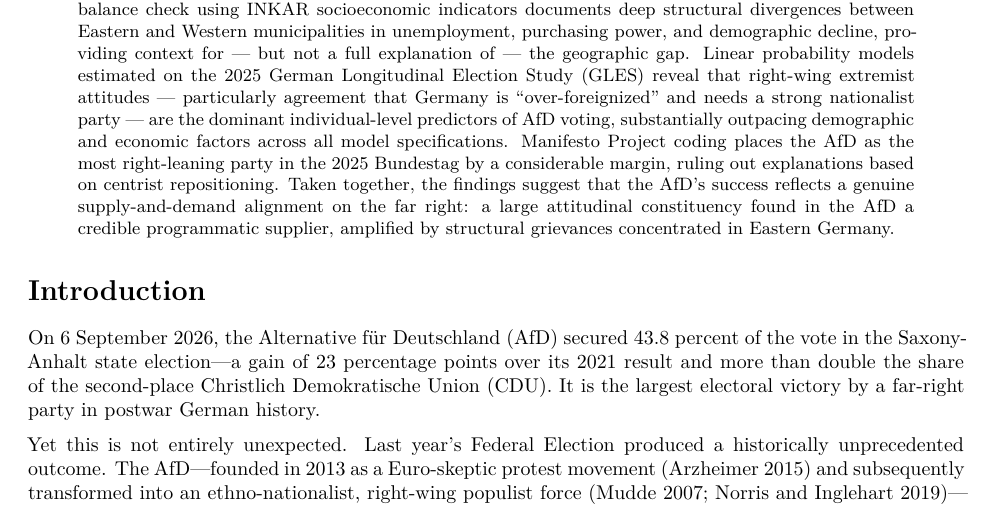
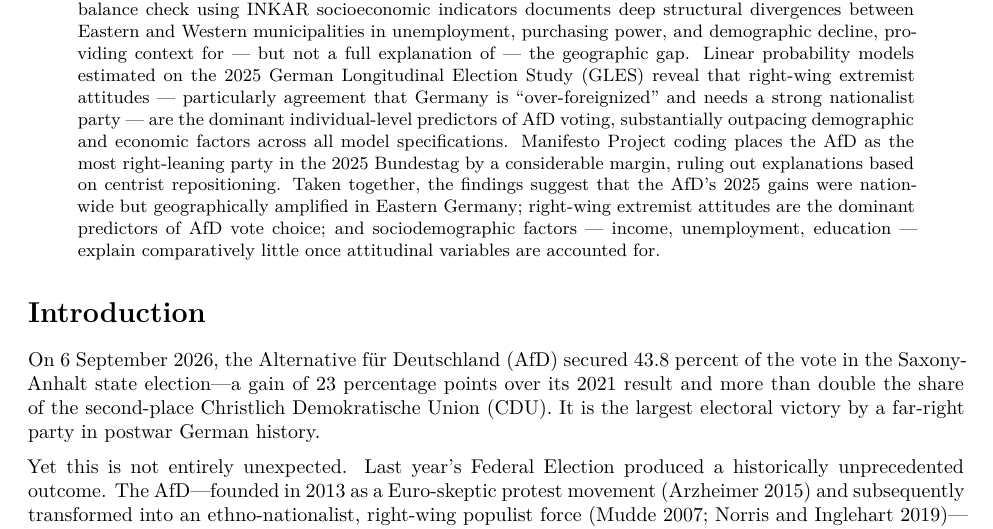
Before and after one commit to kevinguelfi/germany_research_note, a Quarto document (paper2.qmd): part of page 1 of 7, cut so that both start at the same text. Rendered offline with R 4.5, knitr and Pandoc in place of Quarto, then LaTeX, with nearby package versions; some code elsewhere in the file could not run offline; column names are cleaned by a stand-in for the janitor package.

Commit message:
Update paper2: fix rendering error

```diff
--- a/paper2.qmd
+++ b/paper2.qmd
@@ -4,7 +4,7 @@ author:
   - name: "Kevin Guelfi^[University of Chicago: kguelfi@uchicago.edu]"
 date: "September 2026"
 abstract: |
-  The Alternative für Deutschland (AfD) secured 20.8 percent of the second vote (Zweitstimme) in the 2025 German Federal Election — the strongest result for a right-wing populist party in postwar German federal electoral history. This research note examines what drove that result across four complementary dimensions. Using municipality-level electoral data from GERDA, I show that the 2025 surge was simultaneously a nationwide shift and a deepening of pre-existing regional concentration: Eastern municipalities gained a median of 18 percentage points since 2021, against 11 in the West. A covariate balance check using INKAR socioeconomic indicators documents deep structural divergences between Eastern and Western municipalities in unemployment, purchasing power, and demographic decline, providing context for — but not a full explanation of — the geographic gap. Linear probability models estimated on the 2025 German Longitudinal Election Study (GLES) reveal that right-wing extremist attitudes — particularly agreement that Germany is "over-foreignized" and needs a strong nationalist party — are the dominant individual-level predictors of AfD voting, substantially outpacing demographic and economic factors across all model specifications. Manifesto Project coding places the AfD as the most right-leaning party in the 2025 Bundestag by a considerable margin, ruling out explanations based on centrist repositioning. Taken together, the findings suggest that the AfD's success reflects a genuine supply-and-demand alignment on the far right: a large attitudinal constituency found in the AfD a credible programmatic supplier, amplified by structural grievances concentrated in Eastern Germany.
+  The Alternative für Deutschland (AfD) secured 20.8 percent of the second vote (Zweitstimme) in the 2025 German Federal Election — the strongest result for a right-wing populist party in postwar German federal electoral history. This research note examines what drove that result across four complementary dimensions. Using municipality-level electoral data from GERDA, I show that the 2025 surge was simultaneously a nationwide shift and a deepening of pre-existing regional concentration: Eastern municipalities gained a median of 18 percentage points since 2021, against 11.7 in the West. A covariate balance check using INKAR socioeconomic indicators documents deep structural divergences between Eastern and Western municipalities in unemployment, purchasing power, and demographic decline, providing context for — but not a full explanation of — the geographic gap. Linear probability models estimated on the 2025 German Longitudinal Election Study (GLES) reveal that right-wing extremist attitudes — particularly agreement that Germany is "over-foreignized" and needs a strong nationalist party — are the dominant individual-level predictors of AfD voting, substantially outpacing demographic and economic factors across all model specifications. Manifesto Project coding places the AfD as the most right-leaning party in the 2025 Bundestag by a considerable margin, ruling out explanations based on centrist repositioning. Taken together, the findings suggest that the AfD's 2025 gains were nationwide but geographically amplified in Eastern Germany; right-wing extremist attitudes are the dominant predictors of AfD vote choice; and sociodemographic factors — income, unemployment, education — explain comparatively little once attitudinal variables are accounted for.
 
 bibliography: references.bib
 format:
```
Also changed, not shown: 1 other file.
